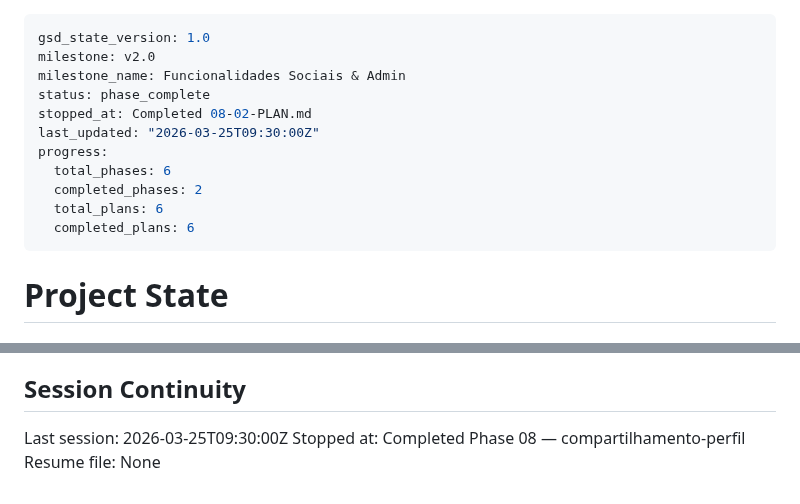
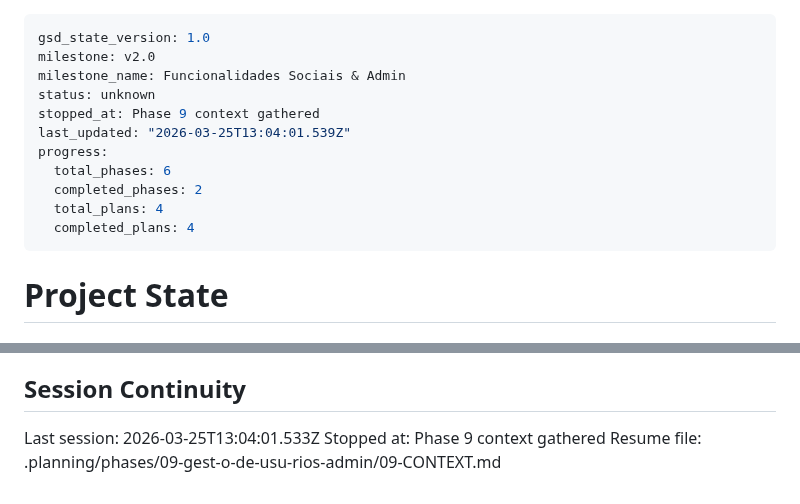
Before and after one commit to AlvaroRumpel/vida_ativa, a Markdown page: .planning/STATE.md, 2 parts joined by grey strips. Rendered like a GitHub page.

Commit message:
docs(state): record phase 9 context session

```diff
--- a/.planning/STATE.md
+++ b/.planning/STATE.md
@@ -2,14 +2,14 @@
 gsd_state_version: 1.0
 milestone: v2.0
 milestone_name: Funcionalidades Sociais & Admin
-status: phase_complete
-stopped_at: Completed 08-02-PLAN.md
-last_updated: "2026-03-25T09:30:00Z"
+status: unknown
+stopped_at: Phase 9 context gathered
+last_updated: "2026-03-25T13:04:01.539Z"
 progress:
   total_phases: 6
   completed_phases: 2
-  total_plans: 6
-  completed_plans: 6
+  total_plans: 4
+  completed_plans: 4
 ---
 
 # Project State
@@ -124,6 +124,6 @@ None yet.
 
 ## Session Continuity
 
-Last session: 2026-03-25T09:30:00Z
-Stopped at: Completed Phase 08 — compartilhamento-perfil
-Resume file: None
+Last session: 2026-03-25T13:04:01.533Z
+Stopped at: Phase 9 context gathered
+Resume file: .planning/phases/09-gest-o-de-usu-rios-admin/09-CONTEXT.md
```
